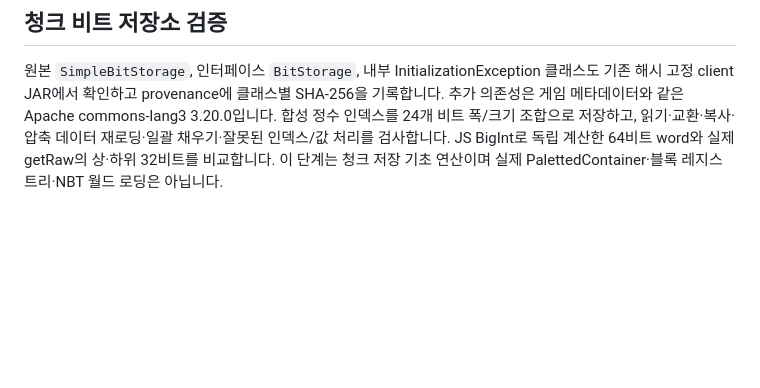
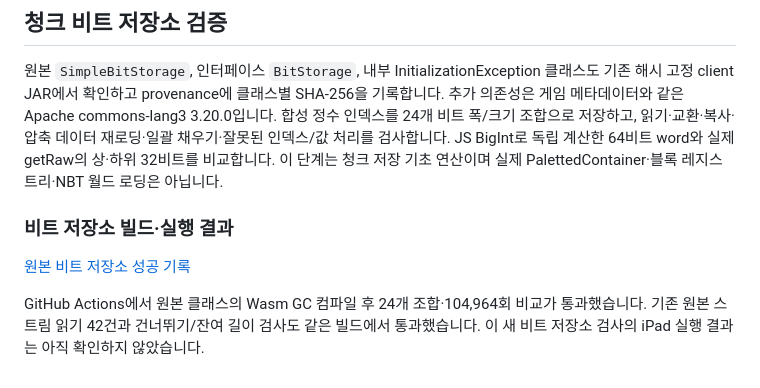
Before and after one commit to shin5968/Web-craft, a Markdown page: docs/compatibility.md, the part around the change. Rendered like a GitHub page; blank space fills up the shorter version.

Commit message:
Record original packed storage validation results

```diff
--- a/docs/compatibility.md
+++ b/docs/compatibility.md
@@ -152,3 +152,12 @@ TeaVM 0.16.0으로 Wasm GC 변환 후 Node에서 버퍼 읽기 42건과 건너
 읽기·교환·복사·압축 데이터 재로딩·일괄 채우기·잘못된 인덱스/값 처리를 검사합니다.
 JS BigInt로 독립 계산한 64비트 word와 실제 getRaw의 상·하위 32비트를 비교합니다.
 이 단계는 청크 저장 기초 연산이며 실제 PalettedContainer·블록 레지스트리·NBT 월드 로딩은 아닙니다.
+
+
+### 비트 저장소 빌드·실행 결과
+
+[원본 비트 저장소 성공 기록](https://github.com/shin5968/Web-craft/actions/runs/40449577786)
+
+GitHub Actions에서 원본 클래스의 Wasm GC 컴파일 후 24개 조합·104,964회 비교가 통과했습니다.
+기존 원본 스트림 읽기 42건과 건너뛰기/잔여 길이 검사도 같은 빌드에서 통과했습니다.
+이 새 비트 저장소 검사의 iPad 실행 결과는 아직 확인하지 않았습니다.
```
